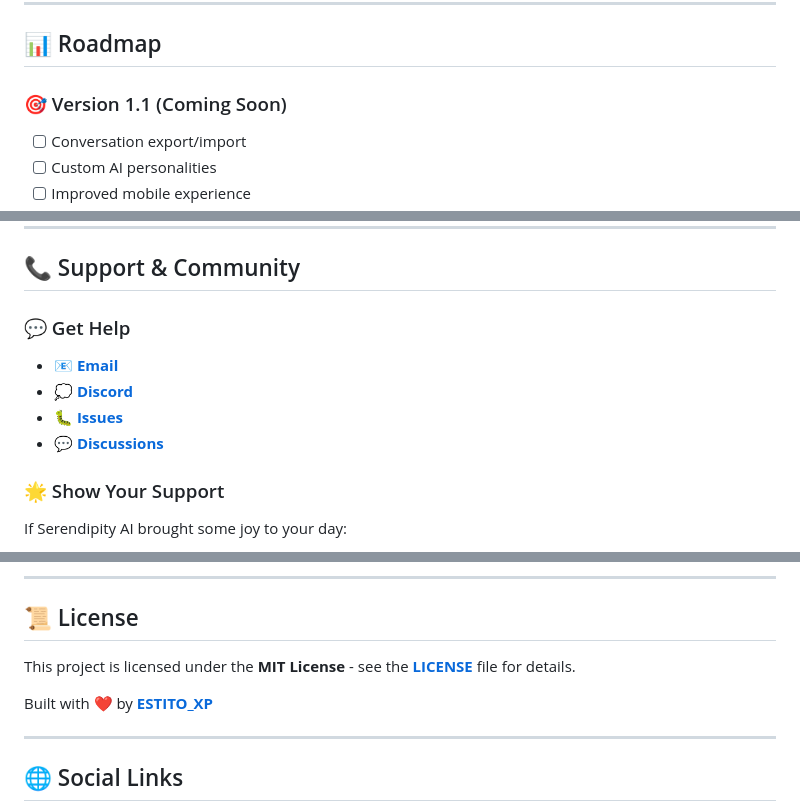
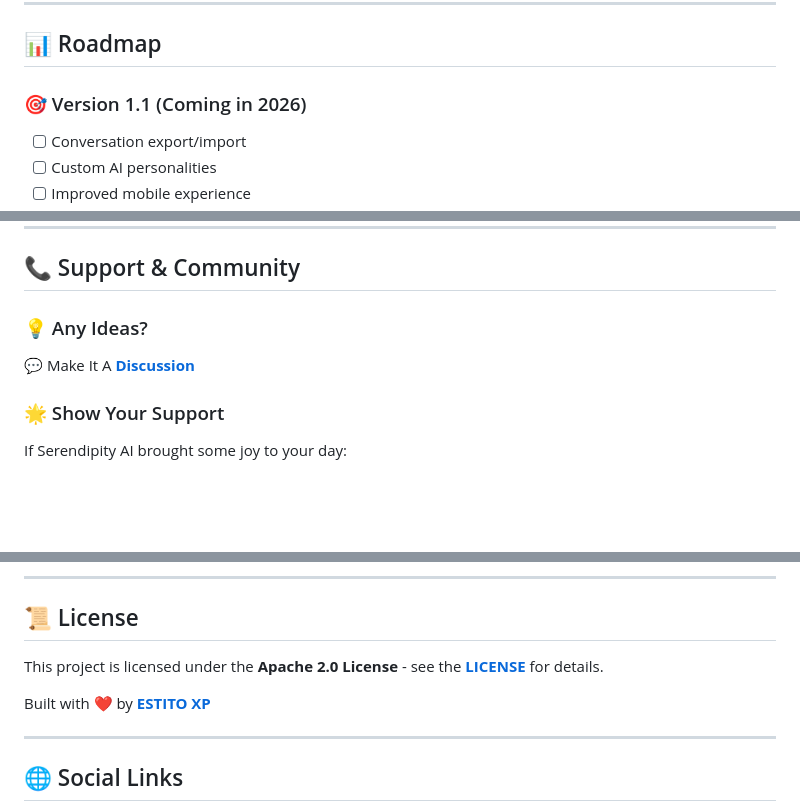
Before and after one commit to ESTITO-XP/Serendipity-AI, a Markdown page: README.md, 3 parts joined by grey strips. Rendered like a GitHub page; blank space fills up the shorter version.

Commit message:
README.md{v8.0}

```diff
--- a/README.md
+++ b/README.md
@@ -318,7 +318,7 @@ We love contributions! Here's how to get involved:
 
 ## 📊 Roadmap
 
-### 🎯 Version 1.1 (Coming Soon)
+### 🎯 Version 1.1 (Coming in 2026)
 - [ ] Conversation export/import
 - [ ] Custom AI personalities
 - [ ] Improved mobile experience
@@ -342,12 +342,9 @@ Serendipity AI was inspired by the belief that AI should be more than just a too
 
 ## 📞 Support & Community
 
-### 💬 Get Help
-- **[📧 Email](mailto:hehehola1177@hotmail.com)**
-- **[💭 Discord
-](https://discord.com/users/1191348720227332248)**
-- **[🐛 Issues](https://github.com/ESTITO-XP/Serendipity-AI/issues)**
-- **[💬 Discussions](https://github.com/ESTITO-XP/Serendipity-AI/discussions)**
+### 💡 Any Ideas?
+
+💬 Make It A **[Discussion](https://github.com/ESTITO-XP/Serendipity-AI/discussions)**
 
 ### 🌟 Show Your Support
 If Serendipity AI brought some joy to your day:
@@ -360,9 +357,9 @@ If Serendipity AI brought some joy to your day:
 
 ## 📜 License
 
-This project is licensed under the **MIT License** - see the **[LICENSE](LICENSE.txt)** file for details.
+This project is licensed under the **Apache 2.0 License** - see the **[LICENSE](LICENSE)** for details.
 
-Built with ❤️ by **[ESTITO_XP](https://github.com/ESTITO-XP)**
+Built with ❤️ by **[ESTITO XP](https://github.com/ESTITO-XP)**
 
 ---
 
```
Also changed, not shown: other parts of README.md (+3 -5 lines).
